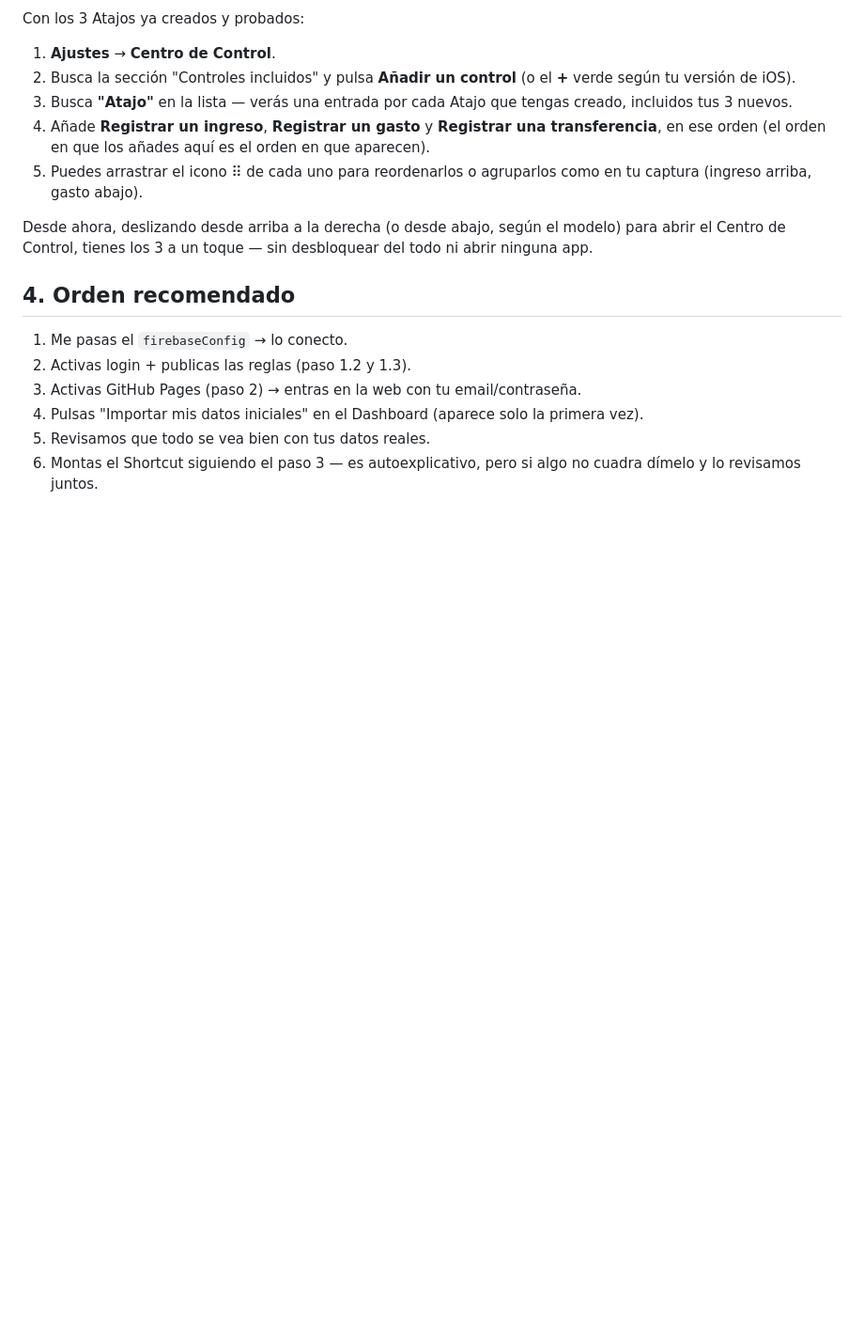
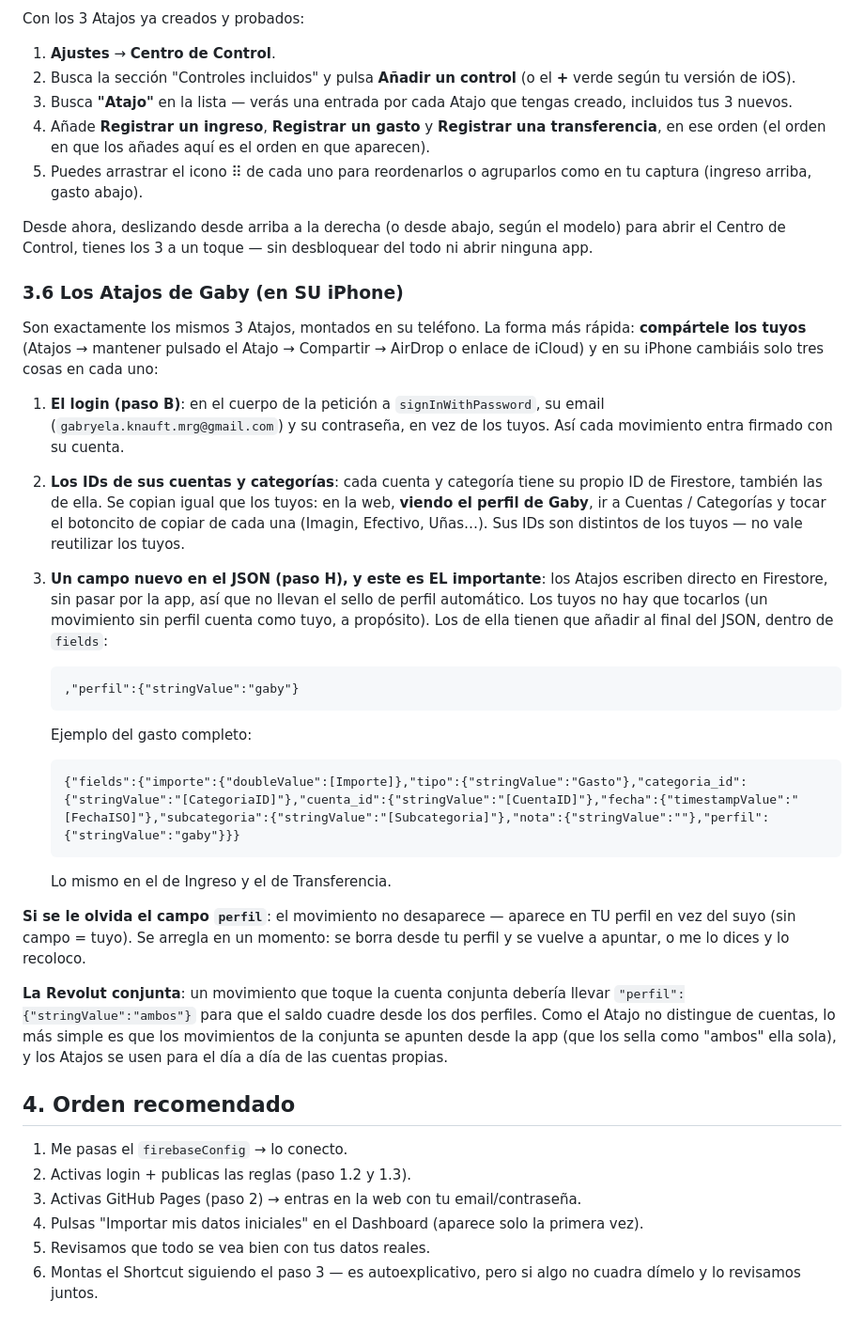
Before and after one commit to jerryfloresarce/finanzasjerry, a Markdown page: SETUP.md, the part around the change. Shown at 94% size. Rendered like a GitHub page; blank space fills up the shorter version.

Commit message:
SETUP: los Atajos de Gaby — compartir los 3, su login, sus IDs y el campo perfil
Los Atajos escriben directo en Firestore sin pasar por la app, así que
no llevan el sello de perfil automático: los de Jerry quedan como están
(sin campo = suyo, a propósito) y los de Gaby añaden
perfil:{stringValue:gaby} al JSON. Con el aviso de qué pasa si se
olvida y por qué la Revolut conjunta mejor desde la app.

Co-Authored-By: Claude <noreply@anthropic.com>
Claude-Session: https://claude.ai/code/session_01UuCuSxQkf6HgrWoJVzz87z

````diff
--- a/SETUP.md
+++ b/SETUP.md
@@ -169,6 +169,30 @@ Con los 3 Atajos ya creados y probados:
 
 Desde ahora, deslizando desde arriba a la derecha (o desde abajo, según el modelo) para abrir el Centro de Control, tienes los 3 a un toque — sin desbloquear del todo ni abrir ninguna app.
 
+### 3.6 Los Atajos de Gaby (en SU iPhone)
+
+Son exactamente los mismos 3 Atajos, montados en su teléfono. La forma más rápida: **compártele los tuyos** (Atajos → mantener pulsado el Atajo → Compartir → AirDrop o enlace de iCloud) y en su iPhone cambiáis solo tres cosas en cada uno:
+
+1. **El login (paso B)**: en el cuerpo de la petición a `signInWithPassword`, su email (`gabryela.knauft.mrg@gmail.com`) y su contraseña, en vez de los tuyos. Así cada movimiento entra firmado con su cuenta.
+2. **Los IDs de sus cuentas y categorías**: cada cuenta y categoría tiene su propio ID de Firestore, también las de ella. Se copian igual que los tuyos: en la web, **viendo el perfil de Gaby**, ir a Cuentas / Categorías y tocar el botoncito de copiar de cada una (Imagin, Efectivo, Uñas…). Sus IDs son distintos de los tuyos — no vale reutilizar los tuyos.
+3. **Un campo nuevo en el JSON (paso H), y este es EL importante**: los Atajos escriben directo en Firestore, sin pasar por la app, así que no llevan el sello de perfil automático. Los tuyos no hay que tocarlos (un movimiento sin perfil cuenta como tuyo, a propósito). Los de ella tienen que añadir al final del JSON, dentro de `fields`:
+
+   ```
+   ,"perfil":{"stringValue":"gaby"}
+   ```
+
+   Ejemplo del gasto completo:
+
+   ```
+   {"fields":{"importe":{"doubleValue":[Importe]},"tipo":{"stringValue":"Gasto"},"categoria_id":{"stringValue":"[CategoriaID]"},"cuenta_id":{"stringValue":"[CuentaID]"},"fecha":{"timestampValue":"[FechaISO]"},"subcategoria":{"stringValue":"[Subcategoria]"},"nota":{"stringValue":""},"perfil":{"stringValue":"gaby"}}}
+   ```
+
+   Lo mismo en el de Ingreso y el de Transferencia.
+
+**Si se le olvida el campo `perfil`**: el movimiento no desaparece — aparece en TU perfil en vez del suyo (sin campo = tuyo). Se arregla en un momento: se borra desde tu perfil y se vuelve a apuntar, o me lo dices y lo recoloco.
+
+**La Revolut conjunta**: un movimiento que toque la cuenta conjunta debería llevar `"perfil":{"stringValue":"ambos"}` para que el saldo cuadre desde los dos perfiles. Como el Atajo no distingue de cuentas, lo más simple es que los movimientos de la conjunta se apunten desde la app (que los sella como "ambos" ella sola), y los Atajos se usen para el día a día de las cuentas propias.
+
 ## 4. Orden recomendado
 
 1. Me pasas el `firebaseConfig` → lo conecto.
````
